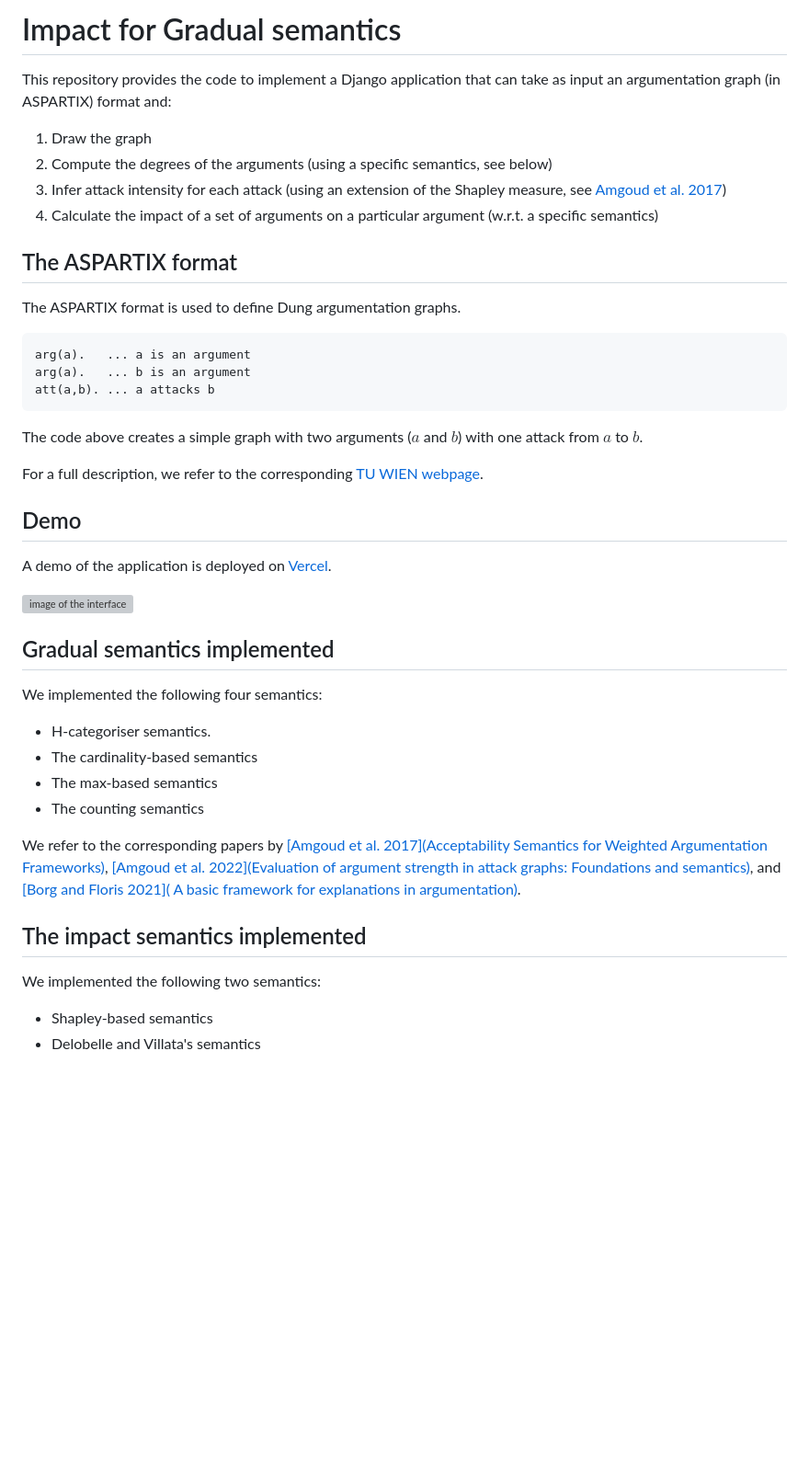
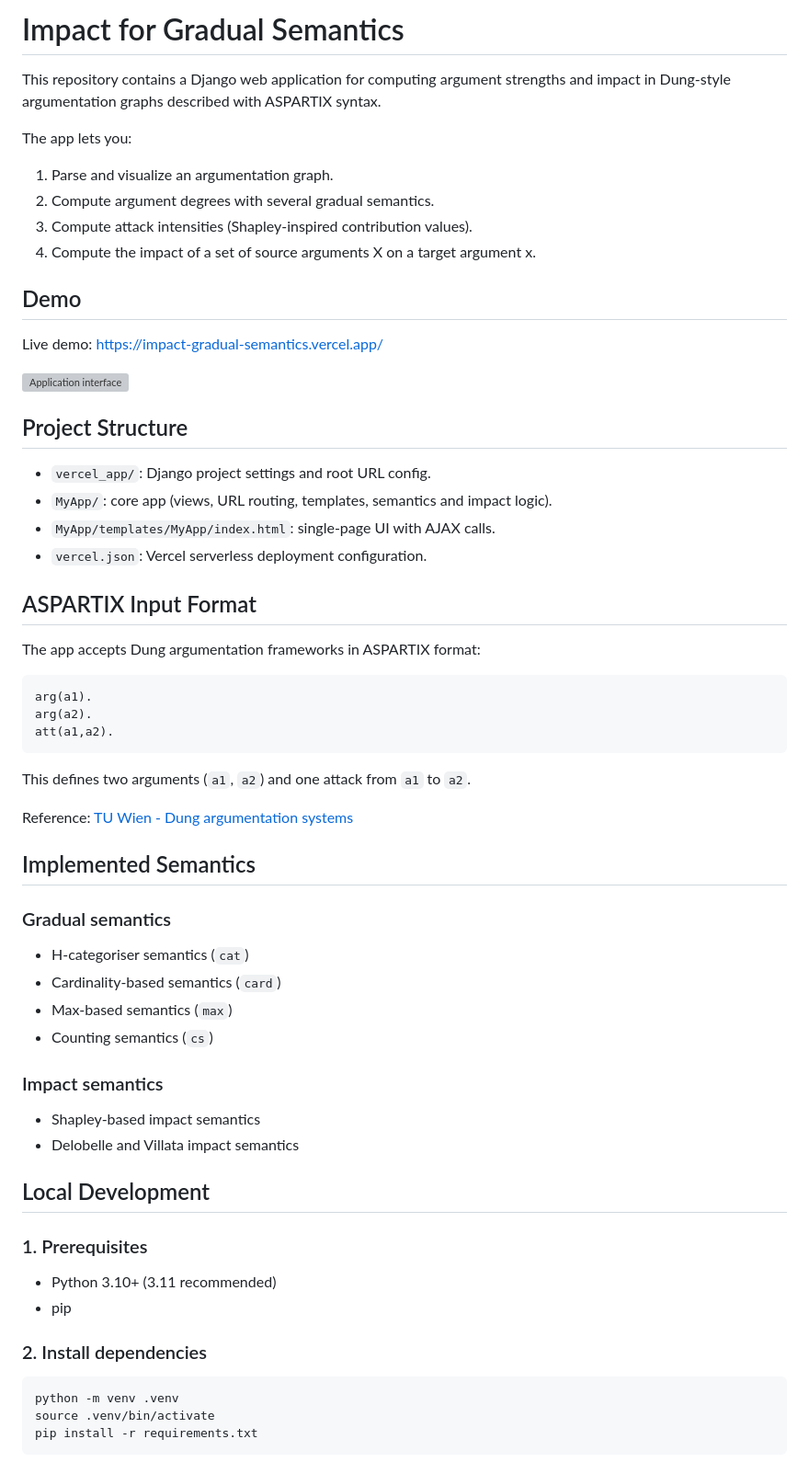
Before and after one commit to brunoyun/django-app, a Markdown page: README.md, the part around one of its changes. Shown at 92% size. GitHub-like rendering; blank space fills up the shorter version; grey boxes are pictures that could not be loaded.

Commit message:
improving readme

````diff
--- a/README.md
+++ b/README.md
@@ -1,47 +1,67 @@
-# Impact for Gradual semantics
+# Impact for Gradual Semantics
 
-This repository provides the code to implement a Django application that can take as input an argumentation graph (in ASPARTIX) format and:
+This repository contains a Django web application for computing argument strengths and impact in Dung-style argumentation graphs described with ASPARTIX syntax.
 
-1. Draw the graph
-2. Compute the degrees of the arguments (using a specific semantics, see below)
-3. Infer attack intensity for each attack (using an extension of the Shapley measure, see [Amgoud et al. 2017](https://www.ijcai.org/Proceedings/2017/10))
-4. Calculate the impact of a set of arguments on a particular argument (w.r.t. a specific semantics)
+The app lets you:
 
-## The ASPARTIX format
-
-The ASPARTIX format is used to define Dung argumentation graphs.
-
-```
-arg(a).   ... a is an argument
-arg(a).   ... b is an argument
-att(a,b). ... a attacks b
-```
-The code above creates a simple graph with two arguments ($a$ and $b$) with one attack from $a$ to $b$.
-
-For a full description, we refer to the corresponding [TU WIEN webpage](https://www.dbai.tuwien.ac.at/proj/argumentation/systempage/dung.html).
+1. Parse and visualize an argumentation graph.
+2. Compute argument degrees with several gradual semantics.
+3. Compute attack intensities (Shapley-inspired contribution values).
+4. Compute the impact of a set of source arguments X on a target argument x.
 
 ## Demo
 
-A demo of the application is deployed on [Vercel](https://impact-gradual-semantics.vercel.app/).
+Live demo: [https://impact-gradual-semantics.vercel.app/](https://impact-gradual-semantics.vercel.app/)
 
-![image of the interface](https://bruno-yun.notion.site/image/https%3A%2F%2Fprod-files-secure.s3.us-west-2.amazonaws.com%2F57e14b1b-ce77-483b-a9ed-537a76c86282%2F594f0392-5dbc-4463-bd53-419656ec7ed3%2FCapture_decran_2023-10-12_a_13.07.14.png?table=block&id=45d27bc7-5e0b-44a8-aa9c-716f5fb22af0&spaceId=57e14b1b-ce77-483b-a9ed-537a76c86282&width=1420&userId=&cache=v2)
+![Application interface](https://bruno-yun.notion.site/image/https%3A%2F%2Fprod-files-secure.s3.us-west-2.amazonaws.com%2F57e14b1b-ce77-483b-a9ed-537a76c86282%2F594f0392-5dbc-4463-bd53-419656ec7ed3%2FCapture_decran_2023-10-12_a_13.07.14.png?table=block&id=45d27bc7-5e0b-44a8-aa9c-716f5fb22af0&spaceId=57e14b1b-ce77-483b-a9ed-537a76c86282&width=1420&userId=&cache=v2)
 
+## Project Structure
 
-## Gradual semantics implemented
+- `vercel_app/`: Django project settings and root URL config.
+- `MyApp/`: core app (views, URL routing, templates, semantics and impact logic).
+- `MyApp/templates/MyApp/index.html`: single-page UI with AJAX calls.
+- `vercel.json`: Vercel serverless deployment configuration.
 
-We implemented the following four semantics:
+## ASPARTIX Input Format
 
-- H-categoriser semantics.
-- The cardinality-based semantics
-- The max-based semantics
-- The counting semantics
+The app accepts Dung argumentation frameworks in ASPARTIX format:
 
-We refer to the corresponding papers by [[Amgoud et al. 2017](Acceptability Semantics for Weighted Argumentation Frameworks)](https://www.ijcai.org/proceedings/2017/0009.pdf), [[Amgoud et al. 2022](Evaluation of argument
-strength in attack graphs: Foundations and semantics)](https://www.sciencedirect.com/science/article/abs/pii/S0004370221001582), and [[Borg and Floris 2021]( A basic framework for explanations in argumentation)](https://ieeexplore.ieee.org/document/9329042).
+```text
+arg(a1).
+arg(a2).
+att(a1,a2).
+```
 
-## The impact semantics implemented
+This defines two arguments (`a1`, `a2`) and one attack from `a1` to `a2`.
 
-We implemented the following two semantics:
+Reference: [TU Wien - Dung argumentation systems](https://www.dbai.tuwien.ac.at/proj/argumentation/systempage/dung.html)
 
-- Shapley-based semantics
-- Delobelle and Villata's semantics
+## Implemented Semantics
+
+### Gradual semantics
+
+- H-categoriser semantics (`cat`)
+- Cardinality-based semantics (`card`)
+- Max-based semantics (`max`)
+- Counting semantics (`cs`)
+
+### Impact semantics
+
+- Shapley-based impact semantics
+- Delobelle and Villata impact semantics
+
+## Local Development
+
+### 1. Prerequisites
+
+- Python 3.10+ (3.11 recommended)
+- pip
+
+### 2. Install dependencies
+
+```bash
+python -m venv .venv
+source .venv/bin/activate
+pip install -r requirements.txt
+```
+
````
Also changed, not shown: other parts of README.md (+52 -3 lines).
